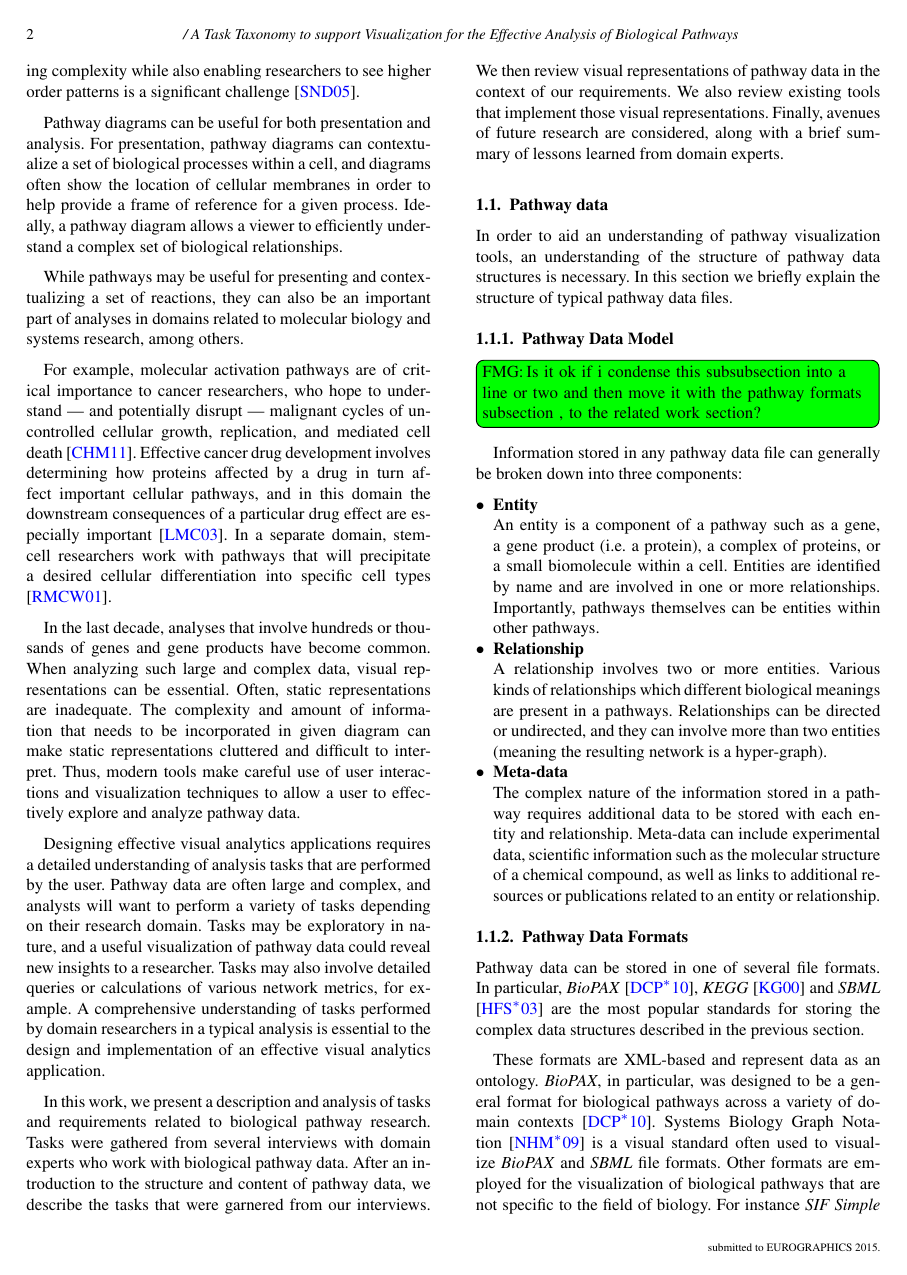
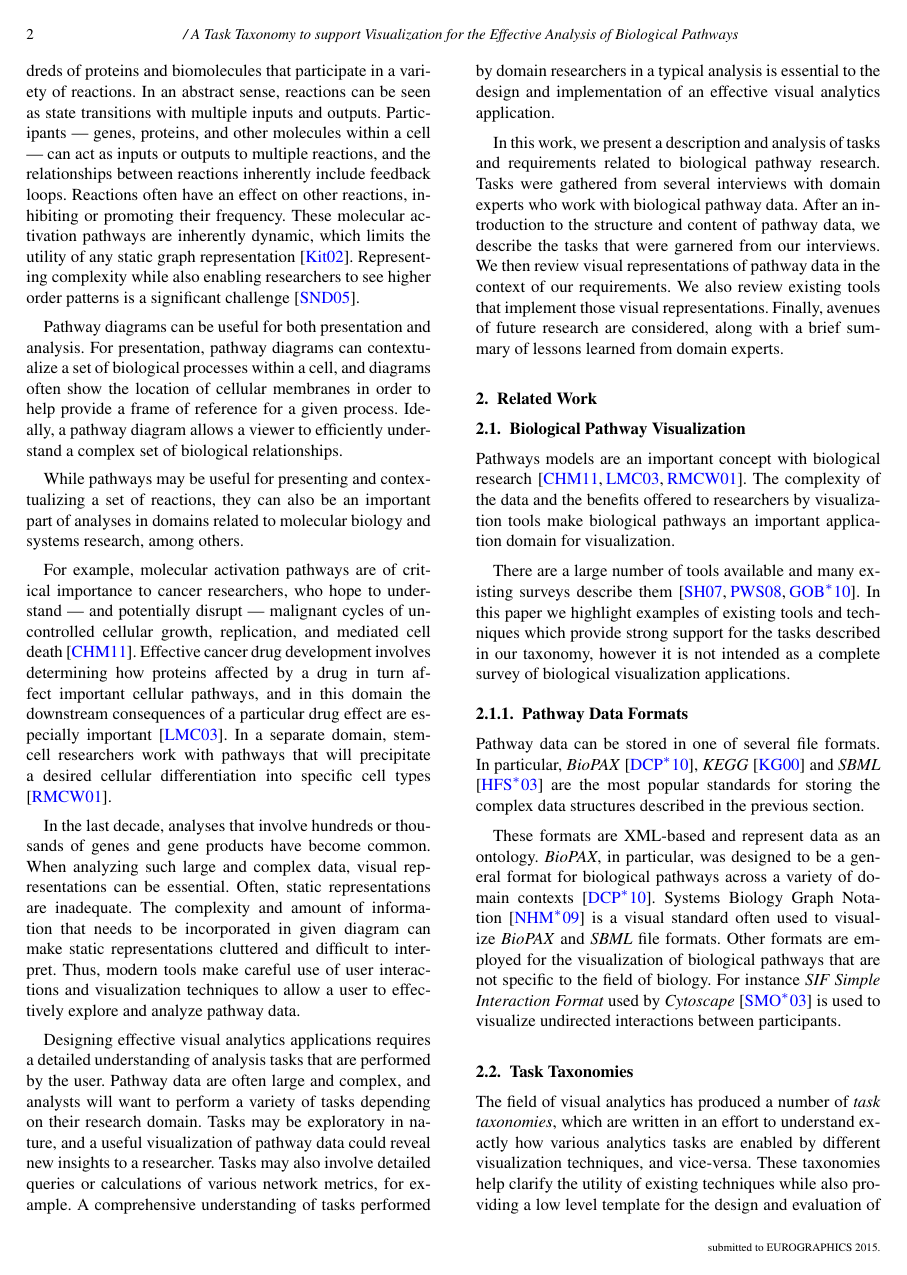
Before and after one commit to plmrry/pathway-viz, a LaTeX document (For EuroVis/pathways_taxonomy_eurovis.tex): page 2 of 6. Compiled offline with pdfLaTeX.

Commit message:
Reordered some sections  of intro into related work section

```diff
--- a/For EuroVis/pathways_taxonomy_eurovis.tex
+++ b/For EuroVis/pathways_taxonomy_eurovis.tex
@@ -186,35 +191,51 @@ We then review visual representations of pathway data in the context of our requ
 We also review existing tools that implement those visual representations.
 Finally, avenues of future research are considered, along with a brief summary of lessons learned from domain experts.
 
-\subsection{Pathway data}
+%\subsection{Pathway data}
+%
+%In order to aid an understanding of pathway visualization tools, an understanding of the structure of pathway data structures is necessary.
+%In this section we briefly explain the structure of typical pathway data files.
+%
+%\subsubsection{Pathway Data Model}
+%\todo[inline, author=FMG, color=green]{Is it ok if i condense this subsubsection into a line or two and then move it with the pathway formats subsection , to the related work section?}
+%
+%Information stored in any pathway data file can generally be broken down into three components:
+%
+%\begin{itemize}
+%
+%\item \textbf{Entity}\\
+%An entity is a component of a pathway such as a gene, a gene product (i.e. a protein), a complex of proteins, or a small biomolecule within a cell.
+%Entities are identified by name and are involved in one or more relationships.
+%Importantly, pathways themselves can be entities within other pathways.
+%\item \textbf{Relationship}\\
+%A relationship involves two or more entities.
+%Various kinds of relationships which different biological meanings are present in a pathways.
+%Relationships can be directed or undirected, and they can involve more than two entities (meaning the resulting network is a hyper-graph).
+%\item \textbf{Meta-data}\\
+%The complex nature of the information stored in a pathway requires additional data to be stored with each entity and relationship.
+%Meta-data can include experimental data, scientific information such as the molecular structure of a chemical compound, as well as links to additional resources or publications related to an entity or relationship.
+%
+%\end{itemize}
 
-In order to aid an understanding of pathway visualization tools, an understanding of the structure of pathway data structures is necessary.
-In this section we briefly explain the structure of typical pathway data files.
 
-\subsubsection{Pathway Data Model}
-\todo[inline, author=FMG, color=green]{Is it ok if i condense this subsubsection into a line or two and then move it with the pathway formats subsection , to the related work section?}
 
-Information stored in any pathway data file can generally be broken down into three components:
+%-------------------------------------------------------------------------
+\section{Related Work}
+%-------------------------------------------------------------------------
+\subsection{Biological Pathway Visualization}
+%\todo[inline]{Need more here on history and importance}
 
-\begin{itemize}
 
-\item \textbf{Entity}\\
-An entity is a component of a pathway such as a gene, a gene product (i.e. a protein), a complex of proteins, or a small biomolecule within a cell.
-Entities are identified by name and are involved in one or more relationships.
-Importantly, pathways themselves can be entities within other pathways.
-\item \textbf{Relationship}\\
-A relationship involves two or more entities.
-Various kinds of relationships which different biological meanings are present in a pathways.
-Relationships can be directed or undirected, and they can involve more than two entities (meaning the resulting network is a hyper-graph).
-\item \textbf{Meta-data}\\
-The complex nature of the information stored in a pathway requires additional data to be stored with each entity and relationship.
-Meta-data can include experimental data, scientific information such as the molecular structure of a chemical compound, as well as links to additional resources or publications related to an entity or relationship.
+%High throughput techniques have resulted in experiments producing vast amounts of highly complex data.
+Pathways models are an important concept with biological research~\cite{cairns2011regulation, luo2003targeting,reya2001stem}.
+The complexity of the data and the benefits offered to researchers by visualization tools make biological pathways an important application domain for visualization.
 
-\end{itemize}
+There are a large number of tools available and many existing surveys describe them \cite{Suderman2007tools,pavlopoulos2008survey,Gehlenborg2010omics}.
+In this paper we highlight examples of existing tools and techniques which provide strong support for the tasks described in our taxonomy, however it is not intended as a complete survey of biological visualization applications.
+
 
 
 \subsubsection{Pathway Data Formats}
-
 Pathway data can be stored in one of several file formats.
 In particular, \textit{BioPAX}~\cite{demir2010biopax}, \textit{KEGG}~\cite{kanehisa2000kegg} and \textit{SBML} \cite{Hucka2003} are the most popular standards for storing the complex data structures described in the previous section.
 
@@ -223,5 +244,3 @@ These formats are XML-based and represent data as an ontology.
 Systems Biology Graph Notation~\cite{Novere2009} is a visual standard often used to visualize \textit{BioPAX} and \textit{SBML} file formats.
 Other formats are employed for the visualization of biological pathways that are not specific to the field of biology.
 For instance \textit{SIF Simple Interaction Format} used by \textit{Cytoscape}~\cite{Shannon2003cytoscape} is used to visualize undirected interactions between participants.
-%-------------------------------------------------------------------------
-\section{Related Work}
```
Also changed, not shown: For EuroVis/pathways_taxonomy_eurovis.tex (15 more changed lines).
